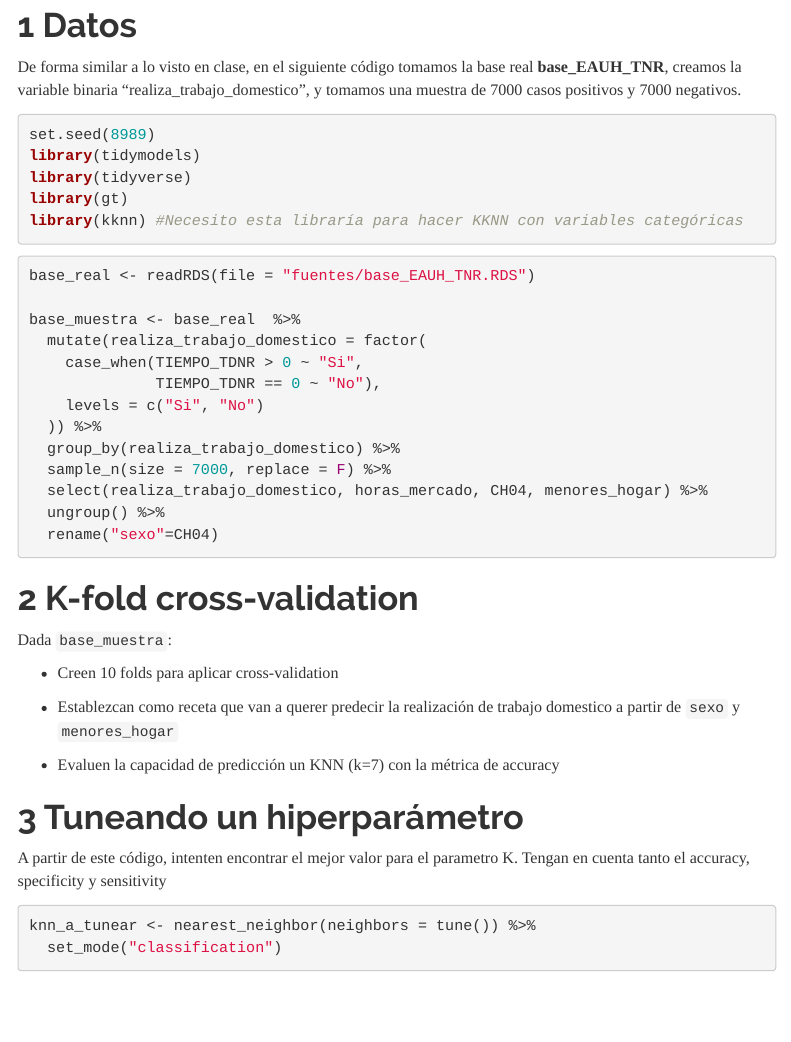
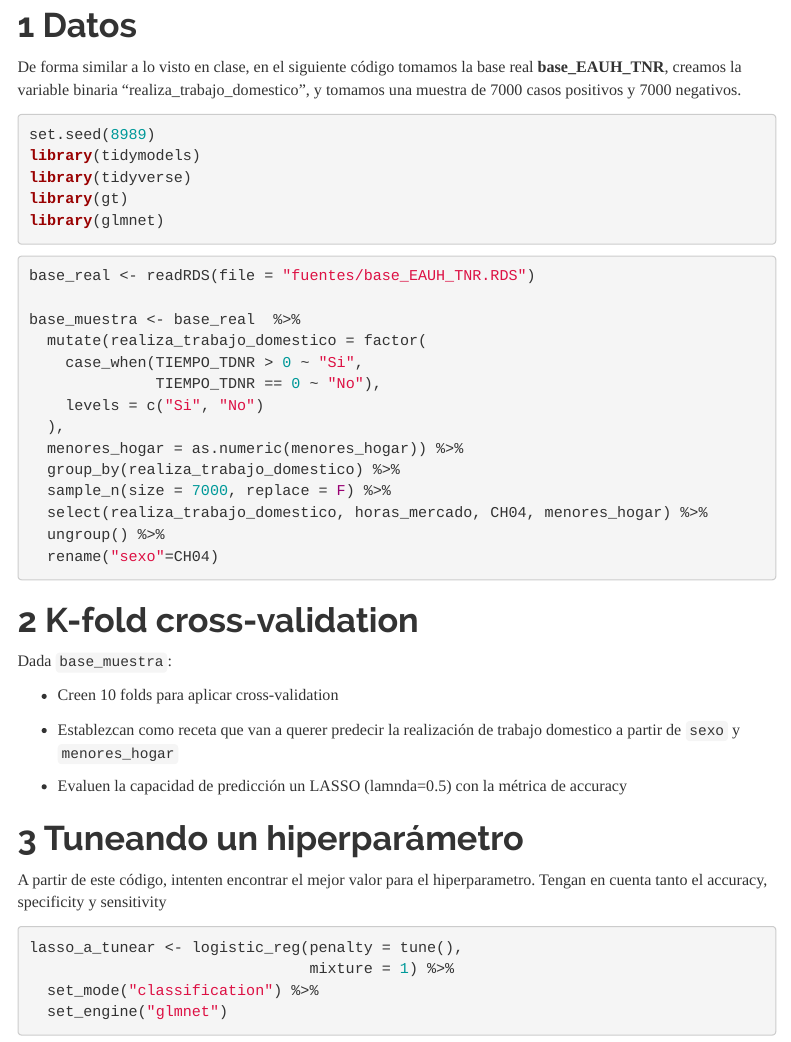
Before and after one commit to DCSCyHD/2023_modulo_3, an R Markdown document (clase6/practica_independiente_6.Rmd): the page in a window 1100 px wide, from 280 px down. The pictures show the output file clase6/practica_independiente_6.html that the author committed with the source, opened offline; menus at the side of the page are left out.

Commit message:
actualizo a lasso practica independiente 6

````diff
--- a/clase6/practica_independiente_6.Rmd
+++ b/clase6/practica_independiente_6.Rmd
@@ -39,7 +39,7 @@ set.seed(8989)
 library(tidymodels)
 library(tidyverse)
 library(gt)
-library(kknn) #Necesito esta libraría para hacer KKNN con variables categóricas
+library(glmnet)
 ```
 
 
@@ -51,7 +51,8 @@ base_muestra <- base_real  %>%
     case_when(TIEMPO_TDNR > 0 ~ "Si",
               TIEMPO_TDNR == 0 ~ "No"),
     levels = c("Si", "No")
-  )) %>%
+  ),
+  menores_hogar = as.numeric(menores_hogar)) %>%
   group_by(realiza_trabajo_domestico) %>%
   sample_n(size = 7000, replace = F) %>%
   select(realiza_trabajo_domestico, horas_mercado, CH04, menores_hogar) %>%
@@ -67,7 +68,7 @@ Dada `base_muestra`:
 
 - Establezcan como receta que van a querer predecir la realización de trabajo domestico a partir de `sexo` y `menores_hogar`
 
-- Evaluen la capacidad de predicción un KNN (k=7) con la métrica de accuracy
+- Evaluen la capacidad de predicción un LASSO (lamnda=0.5) con la métrica de accuracy
 
 ```{r eval=FALSE, include=FALSE}
 base_folds <- vfold_cv(data = base_muestra, v = 10)
@@ -75,8 +76,10 @@ base_folds <- vfold_cv(data = base_muestra, v = 10)
 
 
 ```{r eval=FALSE, include=FALSE}
-mi_modelo <- nearest_neighbor(neighbors = 7) %>%
-  set_mode("classification")
+mi_modelo <- logistic_reg(penalty = 0.1,
+                          mixture = 1) %>%
+  set_mode("classification") %>%
+  set_engine("glmnet")
 ```
 
 
@@ -106,23 +111,25 @@ validacion_fit %>%
 
 # Tuneando un hiperparámetro
 
-A partir de este código, intenten encontrar el mejor valor para el parametro K. Tengan en cuenta tanto el accuracy, specificity y sensitivity
+A partir de este código, intenten encontrar el mejor valor para el hiperparametro. Tengan en cuenta tanto el accuracy, specificity y sensitivity
 
 ```{r}
-knn_a_tunear <- nearest_neighbor(neighbors = tune()) %>%
-  set_mode("classification")
+lasso_a_tunear <- logistic_reg(penalty = tune(),
+                               mixture = 1) %>%
+  set_mode("classification") %>%
+  set_engine("glmnet")
 ```
 
 ```{r eval=FALSE, include=FALSE}
 #Creamos el workflow y agregamos la receta y el modelo
 workflow_tuneo <- workflow() %>%
   add_recipe(mi_formula_gral) %>%
-  add_model(knn_a_tunear)
+  add_model(lasso_a_tunear)
 ```
 
 ```{r eval=FALSE, include=FALSE}
 #Creamos una grilla con los valores que queremos evaluar
-mi_grilla <- tibble(neighbors = 1:10)
+mi_grilla <- tibble(penalty = seq(0.01, by=0.05, length.out = 10))
 
 #Con la función tune_grid() probamos los distintos parametros
 tune_res <- tune_grid(
````
Also changed, not shown: clase6/practica_independiente_6.html, clase6/practica_independiente_6.Rmd (4 more changed lines).
